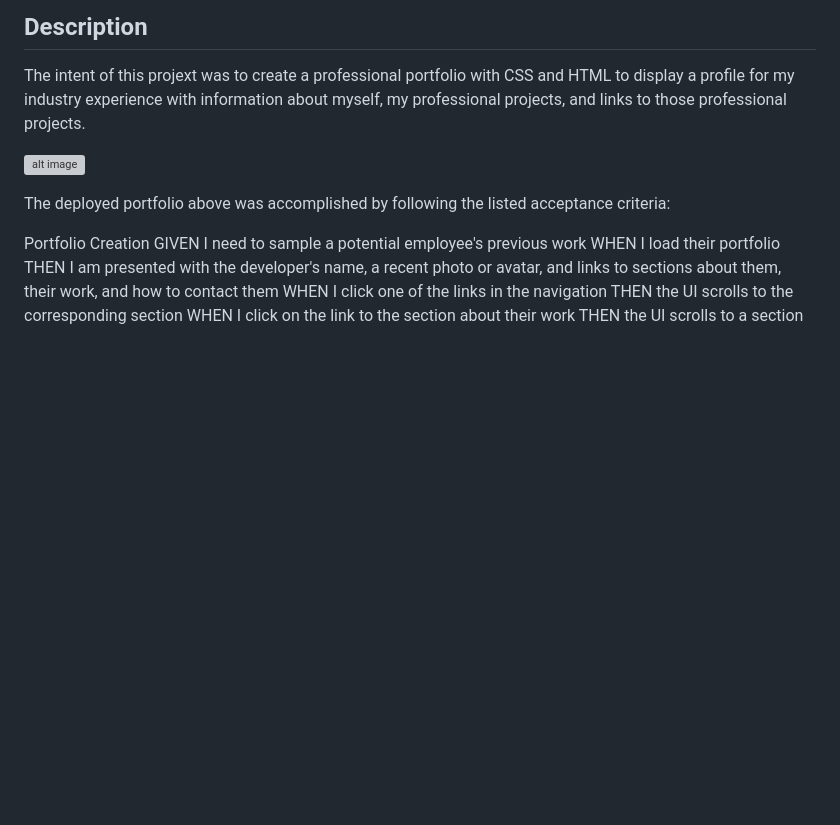
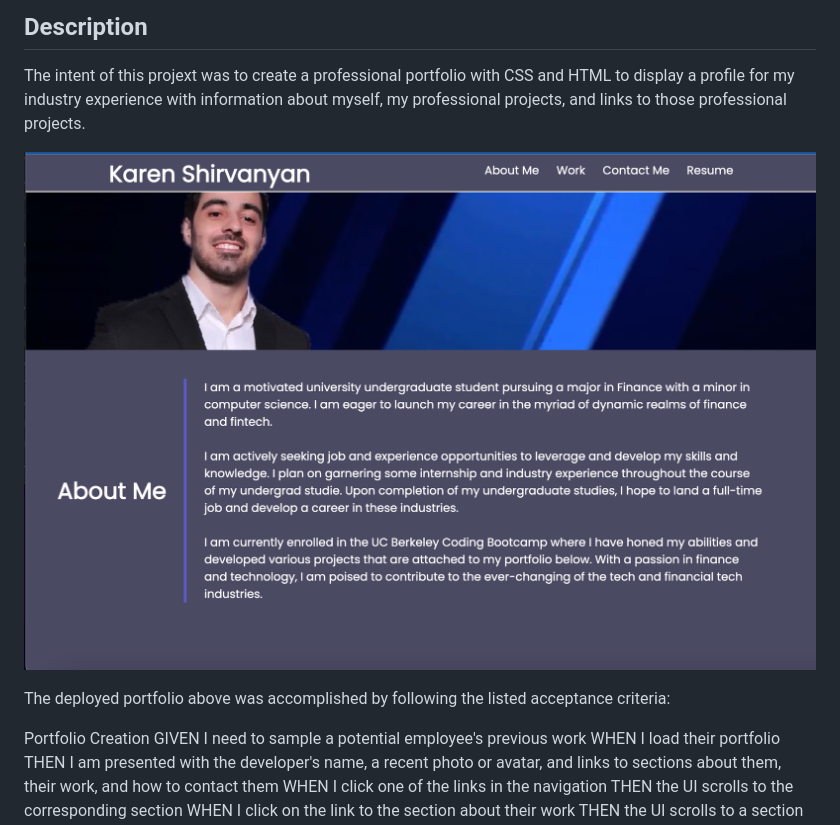
Before and after one commit to ShirvanyanKaren/Challenge-2-Portfolio, a Markdown page: README.md, the part around the change. Drawn GitHub-style; blank space fills up the shorter version; grey boxes are pictures that could not be loaded.

Commit message:
added photo

```diff
--- a/README.md
+++ b/README.md
@@ -13,7 +13,7 @@
 ## Description
 The intent of this projext was to create a professional portfolio with CSS and HTML to display a profile for my industry experience with information about myself, my professional projects, and links to those professional projects.
 
-![alt image](./Assets/Images/Portfolio-Fin.png)
+![alt image](./Assets/images/Portfolio-Fin.png)
 
 The deployed portfolio above was accomplished by following the listed acceptance criteria:
 
```
